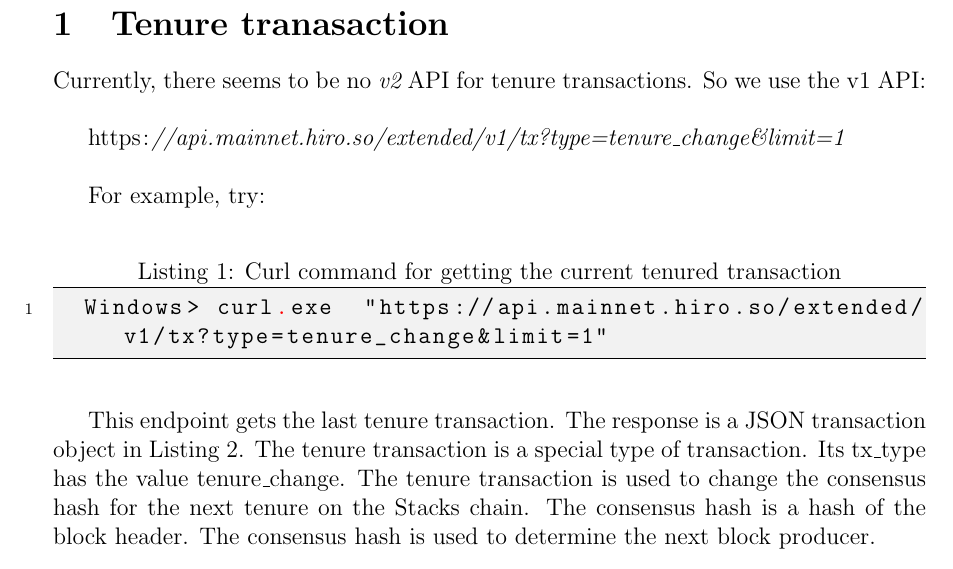
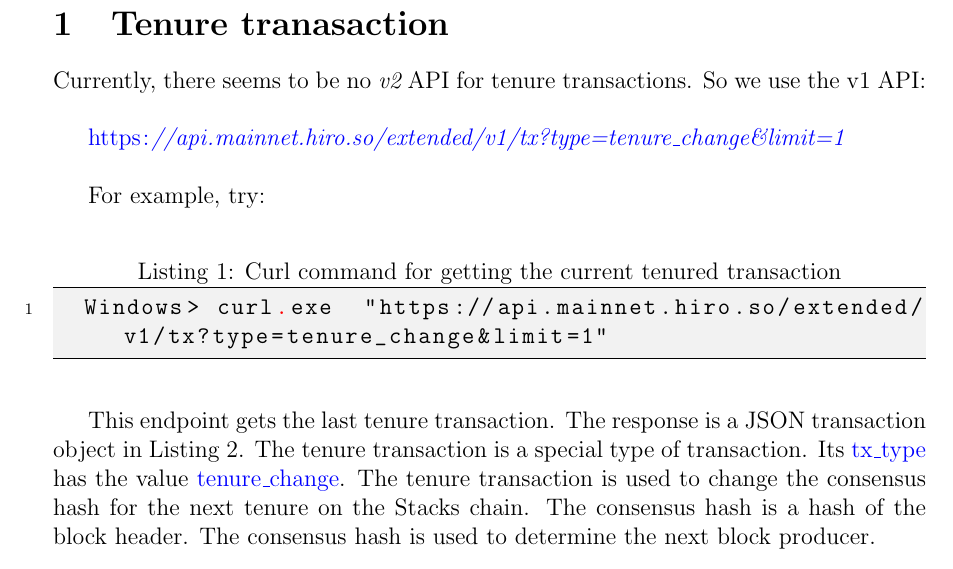
Before and after one commit to wonder-phil/Nakamoto-simulator, a LaTeX paper (docs/tenureTransaction.tex): part of page 1 of 4, cut so that both start at the same text. Compiled offline with pdfLaTeX.

Commit message:
Add files via upload

```diff
--- a/docs/tenureTransaction.tex
+++ b/docs/tenureTransaction.tex
@@ -156,6 +156,7 @@
 	language=JavaScript
 }
 
+\lstset{basicstyle=\color{blue}}
 
 \usepackage{textcomp}
 \usepackage{booktabs}
```
Also changed, not shown: docs/tenureTransaction.pdf.
